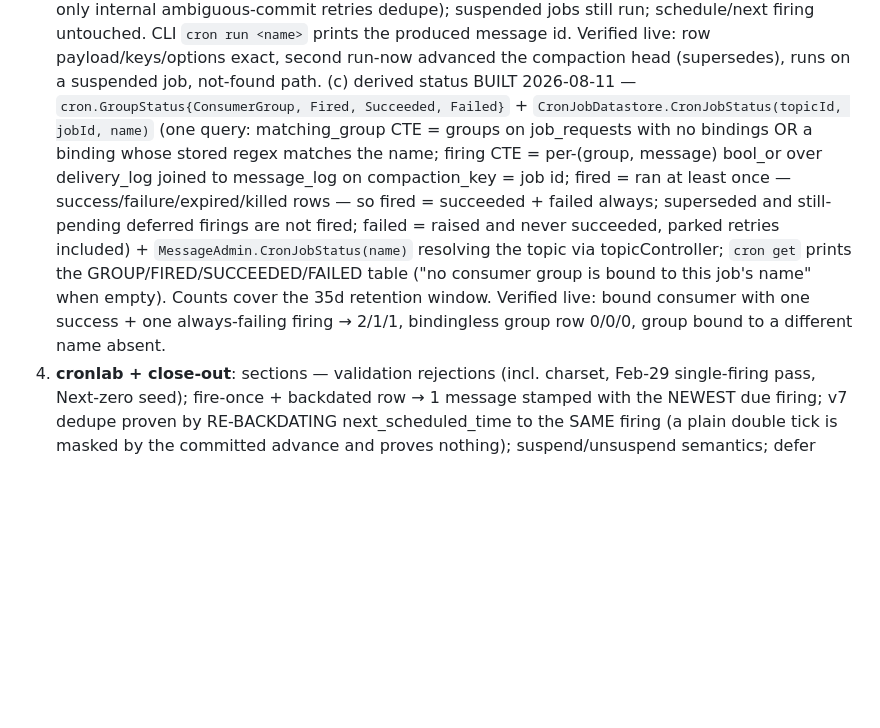
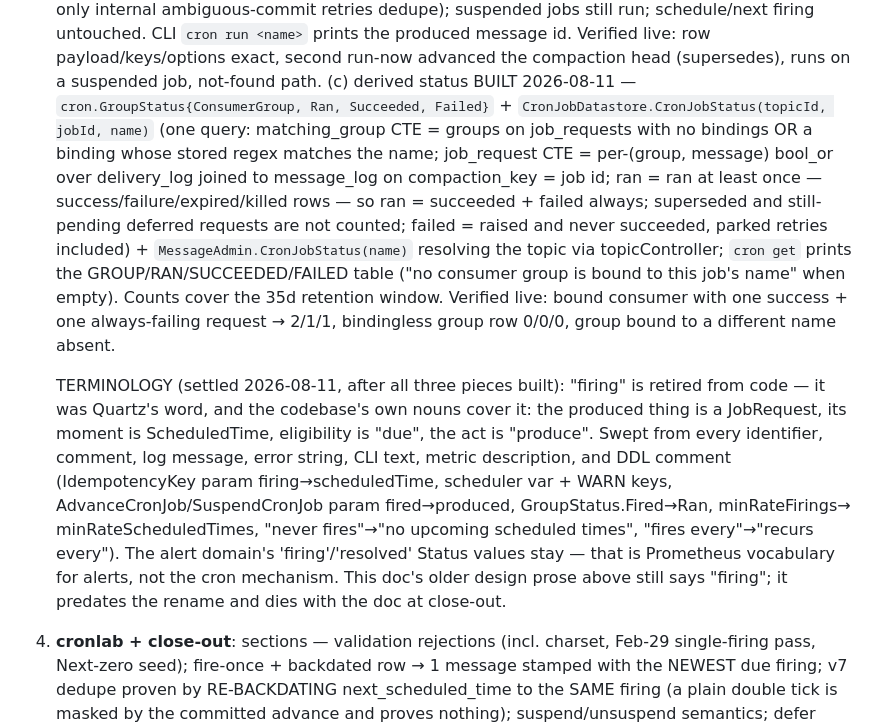
Before and after one commit to agentstax/vulkan, a Markdown page: cron-plan.md, the part around the change. Rendered like a GitHub page; blank space fills up the shorter version.

Commit message:
continue

```diff
--- a/cron-plan.md
+++ b/cron-plan.md
@@ -381,20 +381,34 @@ hand-copied produce shapes (lab-staleness rule). Constructor per house rule.
    exact, second run-now advanced the compaction head (supersedes), runs on
    a suspended job, not-found path.
    (c) derived status BUILT 2026-08-11 — `cron.GroupStatus{ConsumerGroup,
-   Fired, Succeeded, Failed}` + `CronJobDatastore.CronJobStatus(topicId,
+   Ran, Succeeded, Failed}` + `CronJobDatastore.CronJobStatus(topicId,
    jobId, name)` (one query: matching_group CTE = groups on job_requests
-   with no bindings OR a binding whose stored regex matches the name; firing
-   CTE = per-(group, message) bool_or over delivery_log joined to
-   message_log on compaction_key = job id; fired = ran at least once —
-   success/failure/expired/killed rows — so fired = succeeded + failed
-   always; superseded and still-pending deferred firings are not fired;
-   failed = raised and never succeeded, parked retries included) +
+   with no bindings OR a binding whose stored regex matches the name;
+   job_request CTE = per-(group, message) bool_or over delivery_log joined
+   to message_log on compaction_key = job id; ran = ran at least once —
+   success/failure/expired/killed rows — so ran = succeeded + failed always;
+   superseded and still-pending deferred requests are not counted; failed =
+   raised and never succeeded, parked retries included) +
    `MessageAdmin.CronJobStatus(name)` resolving the topic via
-   topicController; `cron get` prints the GROUP/FIRED/SUCCEEDED/FAILED table
+   topicController; `cron get` prints the GROUP/RAN/SUCCEEDED/FAILED table
    ("no consumer group is bound to this job's name" when empty). Counts
    cover the 35d retention window. Verified live: bound consumer with one
-   success + one always-failing firing → 2/1/1, bindingless group row 0/0/0,
-   group bound to a different name absent.
+   success + one always-failing request → 2/1/1, bindingless group row
+   0/0/0, group bound to a different name absent.
+
+   TERMINOLOGY (settled 2026-08-11, after all three pieces built): "firing"
+   is retired from code — it was Quartz's word, and the codebase's own nouns
+   cover it: the produced thing is a JobRequest, its moment is
+   ScheduledTime, eligibility is "due", the act is "produce". Swept from
+   every identifier, comment, log message, error string, CLI text, metric
+   description, and DDL comment (IdempotencyKey param firing→scheduledTime,
+   scheduler var + WARN keys, AdvanceCronJob/SuspendCronJob param
+   fired→produced, GroupStatus.Fired→Ran, minRateFirings→
+   minRateScheduledTimes, "never fires"→"no upcoming scheduled times",
+   "fires every"→"recurs every"). The alert domain's 'firing'/'resolved'
+   Status values stay — that is Prometheus vocabulary for alerts, not the
+   cron mechanism. This doc's older design prose above still says "firing";
+   it predates the rename and dies with the doc at close-out.
 4. **cronlab + close-out**: sections — validation rejections (incl. charset,
    Feb-29 single-firing pass, Next-zero seed); fire-once + backdated row → 1
    message stamped with the NEWEST due firing; v7 dedupe proven by RE-BACKDATING
```
